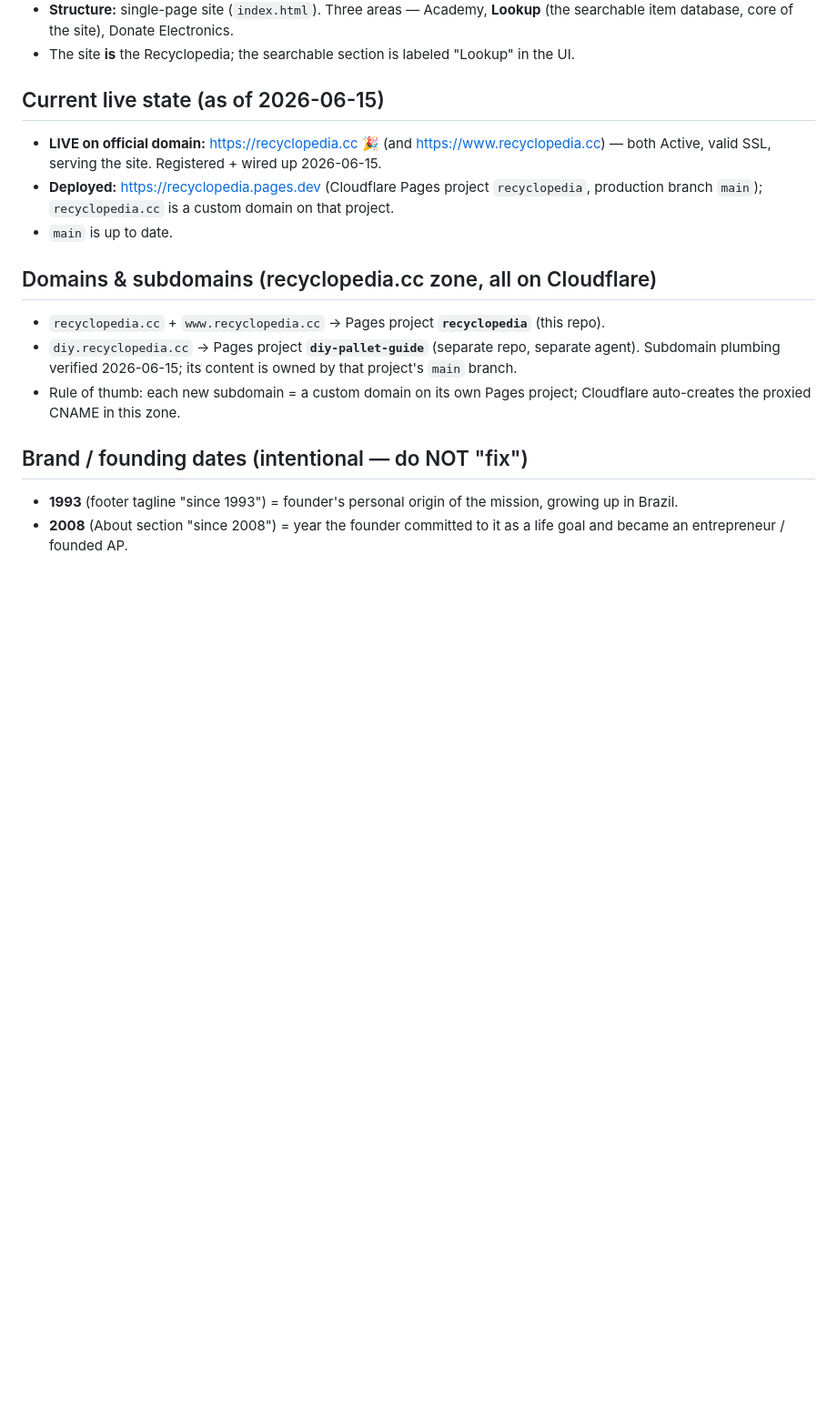
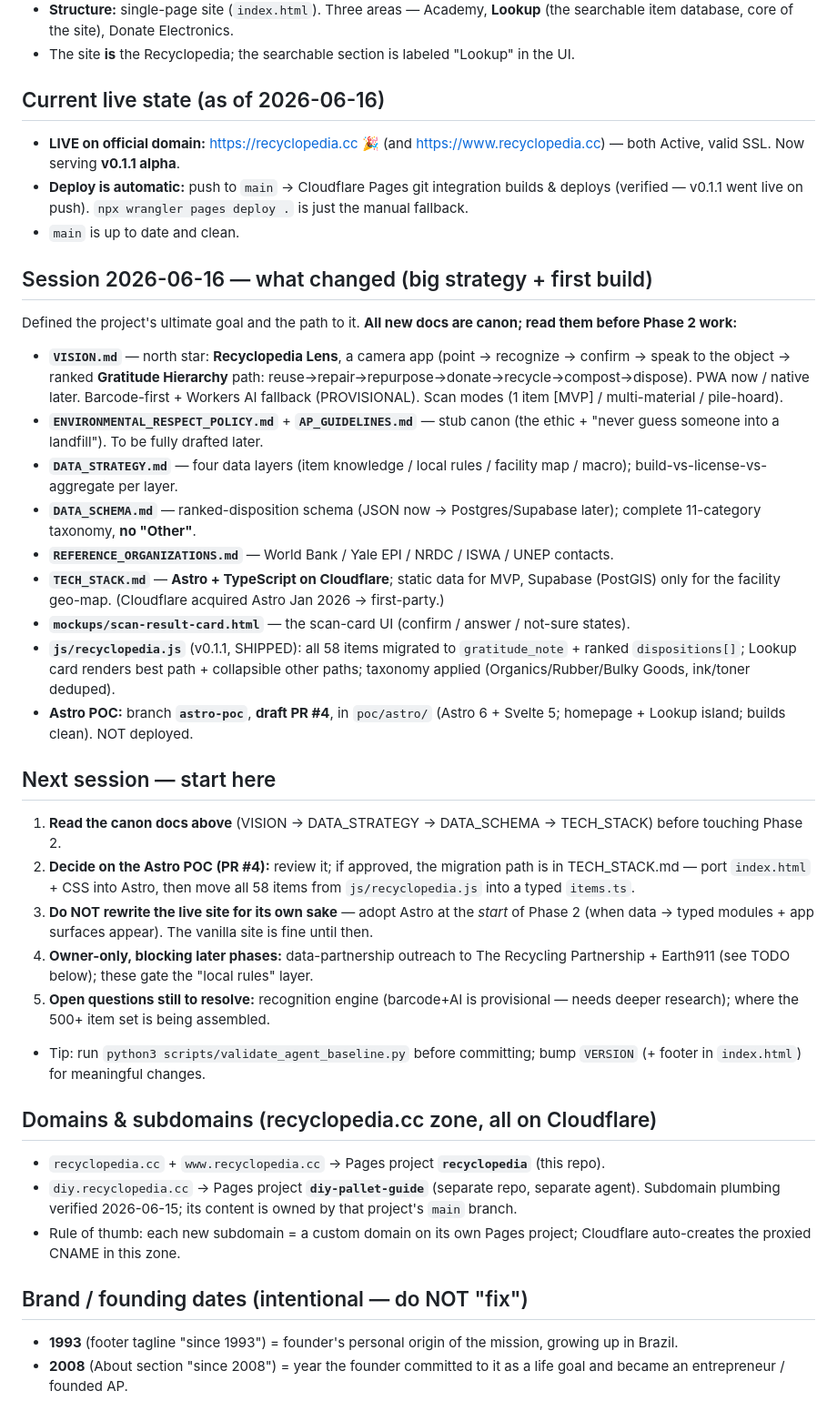
Before and after one commit to wmestrinho/recyclopedia, a Markdown page: HANDOFF.md, the part around the change. Shown at 91% size. GitHub-like rendering; blank space fills up the shorter version.

Commit message:
docs: update HANDOFF with session 2026-06-16 summary + next-session guide
Record the canon docs added (VISION, policies, DATA_STRATEGY, DATA_SCHEMA,
REFERENCE_ORGANIZATIONS, TECH_STACK), the v0.1.1 ranked-disposition migration,
the astro-poc branch / draft PR #4, and a clear "start here" for next session.
Note that deploy is automatic on push to main.

Co-Authored-By: Claude Opus 4.8 <noreply@anthropic.com>

```diff
--- a/HANDOFF.md
+++ b/HANDOFF.md
@@ -11,10 +11,30 @@ every session.
 - **Structure:** single-page site (`index.html`). Three areas — Academy, **Lookup** (the searchable item database, core of the site), Donate Electronics.
 - The site **is** the Recyclopedia; the searchable section is labeled "Lookup" in the UI.
 
-## Current live state (as of 2026-06-15)
-- **LIVE on official domain:** https://recyclopedia.cc 🎉 (and https://www.recyclopedia.cc) — both Active, valid SSL, serving the site. Registered + wired up 2026-06-15.
-- **Deployed:** https://recyclopedia.pages.dev (Cloudflare Pages project `recyclopedia`, production branch `main`); `recyclopedia.cc` is a custom domain on that project.
-- `main` is up to date.
+## Current live state (as of 2026-06-16)
+- **LIVE on official domain:** https://recyclopedia.cc 🎉 (and https://www.recyclopedia.cc) — both Active, valid SSL. Now serving **v0.1.1 alpha**.
+- **Deploy is automatic:** push to `main` → Cloudflare Pages git integration builds & deploys (verified — v0.1.1 went live on push). `npx wrangler pages deploy .` is just the manual fallback.
+- `main` is up to date and clean.
+
+## Session 2026-06-16 — what changed (big strategy + first build)
+Defined the project's ultimate goal and the path to it. **All new docs are canon; read them before Phase 2 work:**
+- **`VISION.md`** — north star: **Recyclopedia Lens**, a camera app (point → recognize → confirm → speak to the object → ranked **Gratitude Hierarchy** path: reuse→repair→repurpose→donate→recycle→compost→dispose). PWA now / native later. Barcode-first + Workers AI fallback (PROVISIONAL). Scan modes (1 item [MVP] / multi-material / pile-hoard).
+- **`ENVIRONMENTAL_RESPECT_POLICY.md`** + **`AP_GUIDELINES.md`** — stub canon (the ethic + "never guess someone into a landfill"). To be fully drafted later.
+- **`DATA_STRATEGY.md`** — four data layers (item knowledge / local rules / facility map / macro); build-vs-license-vs-aggregate per layer.
+- **`DATA_SCHEMA.md`** — ranked-disposition schema (JSON now → Postgres/Supabase later); complete 11-category taxonomy, **no "Other"**.
+- **`REFERENCE_ORGANIZATIONS.md`** — World Bank / Yale EPI / NRDC / ISWA / UNEP contacts.
+- **`TECH_STACK.md`** — **Astro + TypeScript on Cloudflare**; static data for MVP, Supabase (PostGIS) only for the facility geo-map. (Cloudflare acquired Astro Jan 2026 → first-party.)
+- **`mockups/scan-result-card.html`** — the scan-card UI (confirm / answer / not-sure states).
+- **`js/recyclopedia.js`** (v0.1.1, SHIPPED): all 58 items migrated to `gratitude_note` + ranked `dispositions[]`; Lookup card renders best path + collapsible other paths; taxonomy applied (Organics/Rubber/Bulky Goods, ink/toner deduped).
+- **Astro POC:** branch **`astro-poc`**, **draft PR #4**, in `poc/astro/` (Astro 6 + Svelte 5; homepage + Lookup island; builds clean). NOT deployed.
+
+## Next session — start here
+1. **Read the canon docs above** (VISION → DATA_STRATEGY → DATA_SCHEMA → TECH_STACK) before touching Phase 2.
+2. **Decide on the Astro POC (PR #4):** review it; if approved, the migration path is in TECH_STACK.md — port `index.html` + CSS into Astro, then move all 58 items from `js/recyclopedia.js` into a typed `items.ts`.
+3. **Do NOT rewrite the live site for its own sake** — adopt Astro at the *start* of Phase 2 (when data → typed modules + app surfaces appear). The vanilla site is fine until then.
+4. **Owner-only, blocking later phases:** data-partnership outreach to The Recycling Partnership + Earth911 (see TODO below); these gate the "local rules" layer.
+5. **Open questions still to resolve:** recognition engine (barcode+AI is provisional — needs deeper research); where the 500+ item set is being assembled.
+- Tip: run `python3 scripts/validate_agent_baseline.py` before committing; bump `VERSION` (+ footer in `index.html`) for meaningful changes.
 
 ## Domains & subdomains (recyclopedia.cc zone, all on Cloudflare)
 - `recyclopedia.cc` + `www.recyclopedia.cc` → Pages project **`recyclopedia`** (this repo).
```
